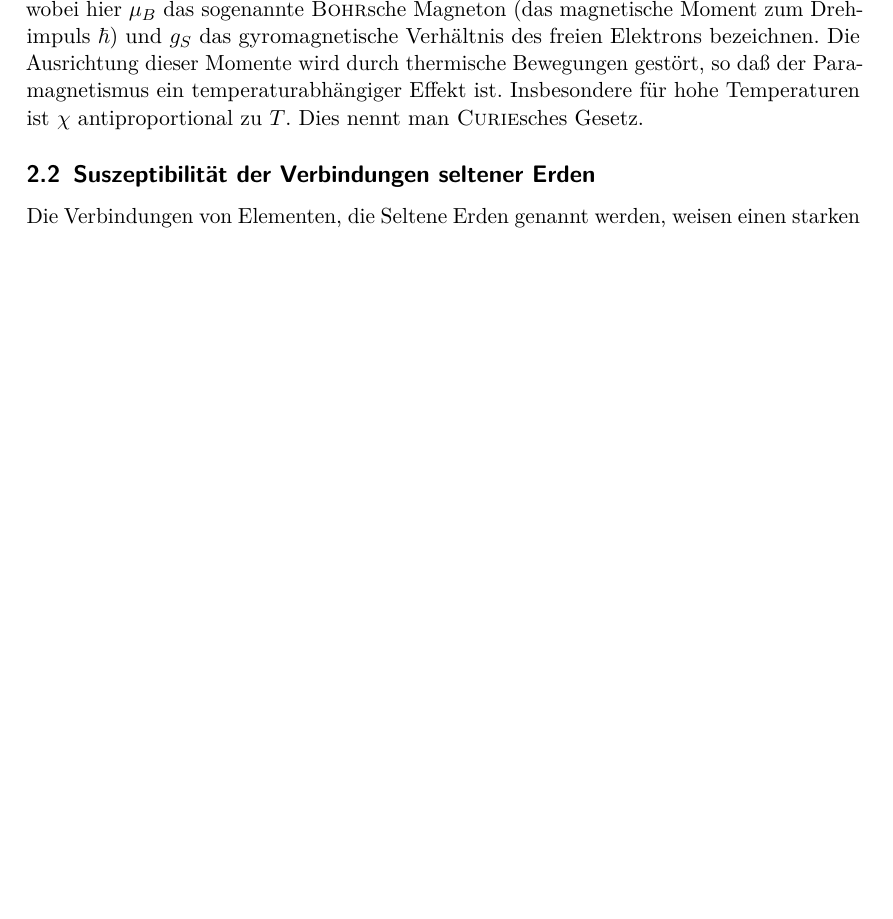
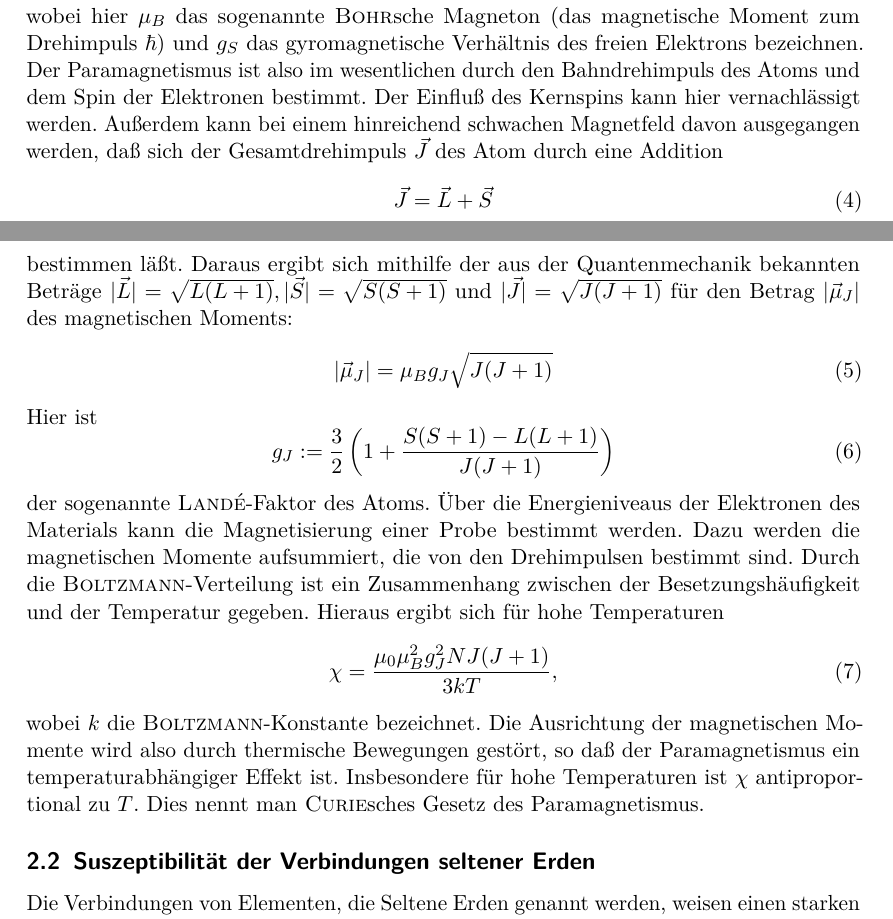
Before and after one commit to dlmsr/praktikum, a LaTeX document (V606/protokoll.tex, which reads V606/theorie.tex): part of page 3 of 9 before the commit and two parts of pages 3 and 4 of 10 after it, the two joined at a grey line, cut so that both start at the same text, the shorter picture padded with empty space. Compiled offline with pdfLaTeX.

Commit message:
[V606] Korrektur der Theorie
Ausführlichere Theorie zum Versuch.

```diff
--- a/V606/theorie.tex
+++ b/V606/theorie.tex
@@ -39,11 +44,42 @@ einem äußeren Magnetfeld verbunden.  Diese Momente sind gegeben durch
 \end{align}
 wobei hier $\mu_B$ das sogenannte \name{Bohr}sche Magneton (das
 magnetische Moment zum Drehimpuls $\hbar$) und $g_S$ das gyromagnetische
-Verhältnis des freien Elektrons bezeichnen.  Die Ausrichtung dieser
-Momente wird durch thermische Bewegungen gestört, so daß der
-Paramagnetismus ein temperaturabhängiger Effekt ist.  Insbesondere für
-hohe Temperaturen ist $\chi$ antiproportional zu $T$.  Dies nennt man
-\name{Curie}sches Gesetz.
+Verhältnis des freien Elektrons bezeichnen.  Der Paramagnetismus ist
+also im wesentlichen durch den Bahndrehimpuls des Atoms und dem Spin der
+Elektronen bestimmt.  Der Einfluß des Kernspins kann hier vernachlässigt
+werden.  Außerdem kann bei einem hinreichend schwachen Magnetfeld davon
+ausgegangen werden, daß sich der Gesamtdrehimpuls~$\vec{J}$ des Atom
+durch eine Addition
+\begin{equation}
+  \vec{J} = \vec{L} + \vec{S}
+\end{equation}
+bestimmen läßt.  Daraus ergibt sich mithilfe der aus der Quantenmechanik
+bekannten Beträge $|\vec{L}| = \sqrt{L(L + 1)}, |\vec{S}| = \sqrt{S(S +
+  1)}$ und $|\vec{J}| = \sqrt{J(J+1)}$ für den Betrag~$|\vec{\mu}_J|$
+des magnetischen Moments:
+\begin{equation}
+  |\vec{\mu}_J| = \mu_B g_J \sqrt{J(J + 1)}
+\end{equation}
+Hier ist
+\begin{equation}
+g_J := \frac{3}{2} \left(1 + \frac{S(S + 1) - L(L+1)}{J(J + 1)}\right)
+\end{equation}
+der sogenannte \name{Landé}-Faktor des Atoms.  Über die Energieniveaus
+der Elektronen des Materials kann die Magnetisierung einer Probe
+bestimmt werden.  Dazu werden die magnetischen Momente aufsummiert, die
+von den Drehimpulsen bestimmt sind.  Durch die
+\name{Boltzmann}-Verteilung ist ein Zusammenhang zwischen der
+Besetzungshäufigkeit und der Temperatur gegeben.  Hieraus ergibt sich
+für hohe Temperaturen
+\begin{equation}
+  \label{eq:curie-gesetz}
+  \chi = \frac{\mu_0 \mu_B^2 g_J^2 N J(J + 1)}{3 k T},
+\end{equation}
+wobei $k$ die \name{Boltzmann}-Konstante bezeichnet.  Die Ausrichtung
+der magnetischen Momente wird also durch thermische Bewegungen gestört,
+so daß der Paramagnetismus ein temperaturabhängiger Effekt ist.
+Insbesondere für hohe Temperaturen ist $\chi$ antiproportional zu $T$.
+Dies nennt man \name{Curie}sches Gesetz des Paramagnetismus.
 
 \subsection{Suszeptibilität der Verbindungen seltener Erden}
 
```
Also changed, not shown: V606/theorie.tex (17 more changed lines).
